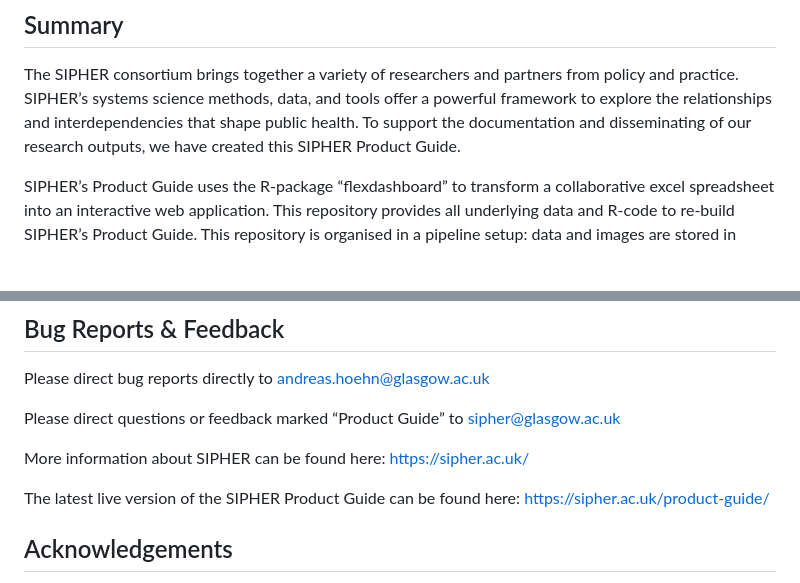
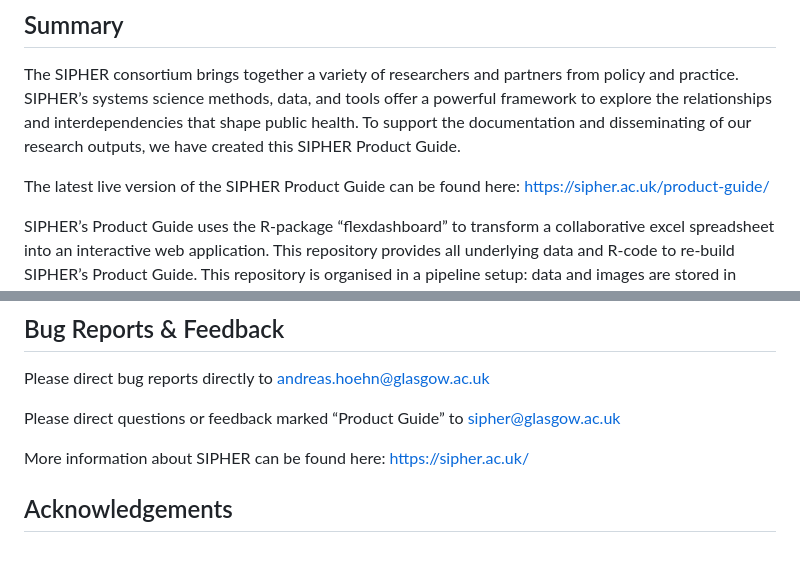
Before and after one commit to AndreasxHoehn/SIPHER_Product_Guide, a Markdown page: README.md, 2 parts joined by grey strips. Drawn GitHub-style; blank space fills up the shorter version.

Commit message:
Update README.md
update 4 moved link

```diff
--- a/README.md
+++ b/README.md
@@ -2,6 +2,8 @@
 
 ## Summary
 The SIPHER consortium brings together a variety of researchers and partners from policy and practice. SIPHER’s systems science methods, data, and tools offer a powerful framework to explore the relationships and interdependencies that shape public health. To support the documentation and disseminating of our research outputs, we have created this SIPHER Product Guide.
+
+The latest live version of the SIPHER Product Guide can be found here: https://sipher.ac.uk/product-guide/
 
 SIPHER’s Product Guide uses the R-package “flexdashboard” to transform a collaborative excel spreadsheet into an interactive web application. This repository provides all underlying data and R-code to re-build SIPHER’s Product Guide. This repository is organised in a pipeline setup: data and images are stored in separate folders, the R-code is broken down into modules and flows unidirectional way. This allows for reproducibility with literally one click.
 
@@ -27,8 +29,6 @@ Please direct questions or feedback marked “Product Guide” to sipher@glasgow
 
 More information about SIPHER can be found here: https://sipher.ac.uk/
 
-The latest live version of the SIPHER Product Guide can be found here: https://sipher.ac.uk/product-guide/
-
 ## Acknowledgements
 This work by the SIPHER Consortium was supported by the UK Prevention Research Partnership (MR/S037578/2), which is funded by the British Heart Foundation, Cancer Research UK, Chief Scientist Office of the Scottish Government Health and Social Care Directorates, Engineering and Physical Sciences Research Council, Economic and Social Research Council, Health and Social Care Research and Development Division (Welsh Government), Medical Research Council, National Institute for Health Research, Natural Environment Research Council, Public Health Agency (Northern Ireland), The Health Foundation and Wellcome.
 
```
